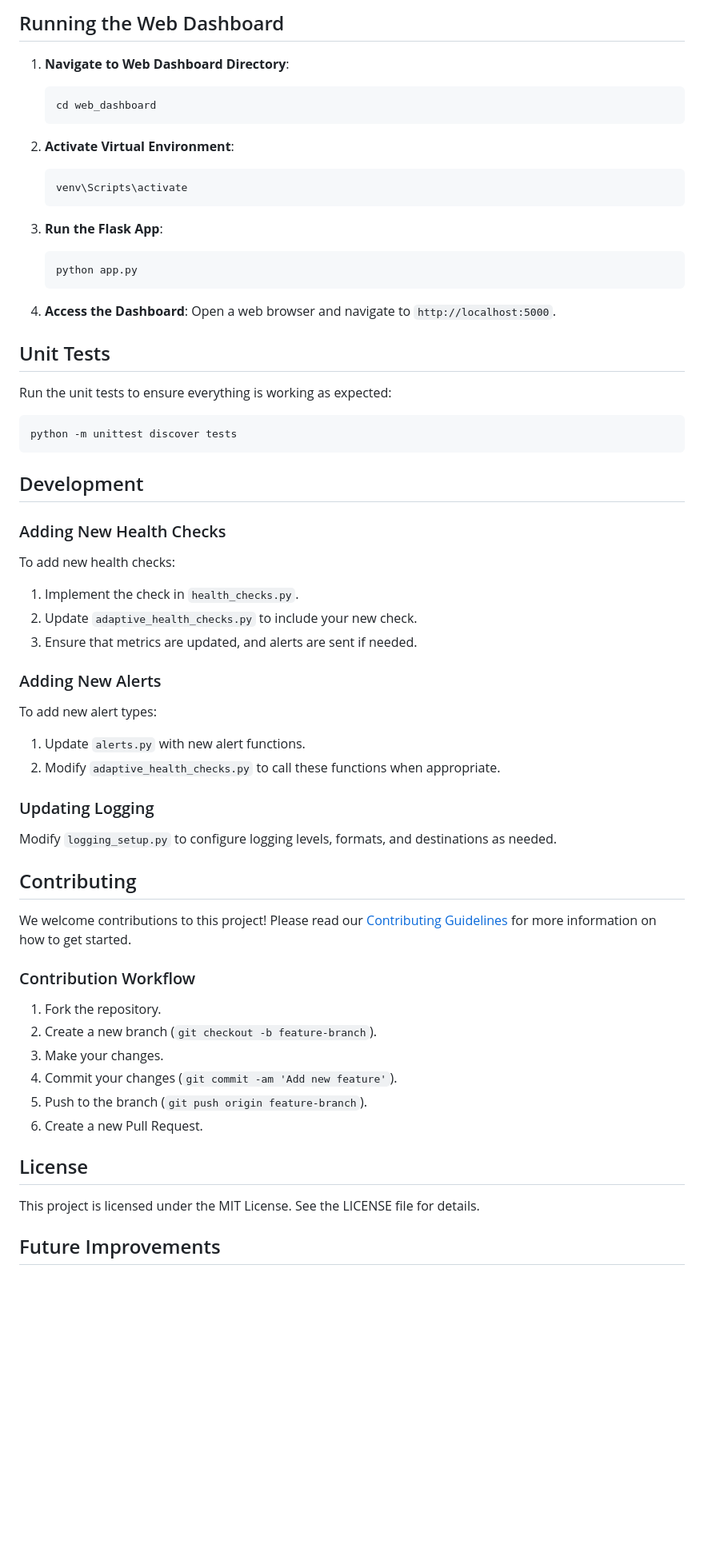
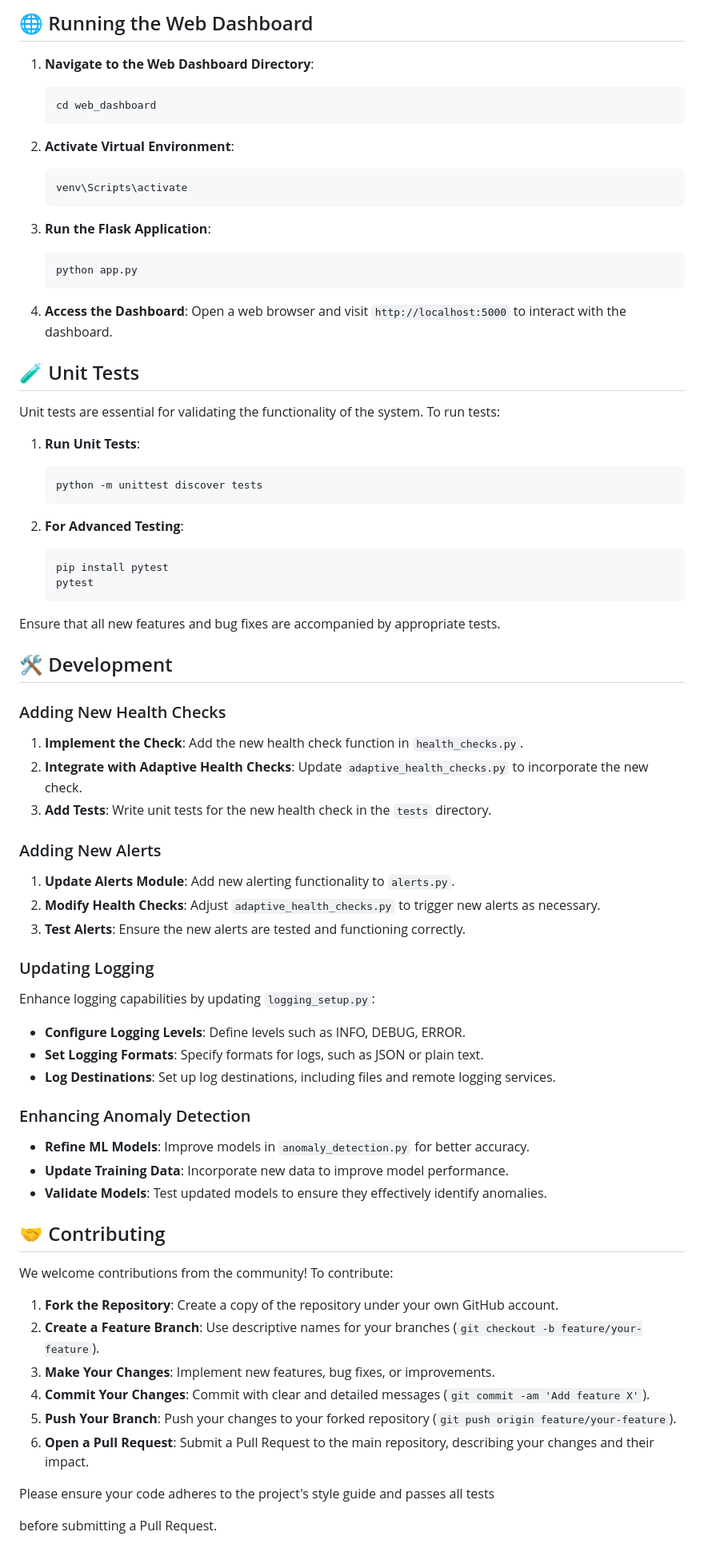
Before and after one commit to tanm-sys/self-healing-server, a Markdown page: README.md, the part around the change printed below. Shown: that part at 80% size. Rendered like a GitHub page; blank space fills up the shorter version.

````diff
--- a/README.md
+++ b/README.md
@@ -114,7 +149,7 @@ The server will start and begin monitoring based on the configuration. Health ch
 
-## Running the Web Dashboard
+## 🌐 Running the Web Dashboard
 
-1. **Navigate to Web Dashboard Directory**:
+1. **Navigate to the Web Dashboard Directory**:
    ```sh
    cd web_dashboard
    ```
@@ -124,56 +159,69 @@ The server will start and begin monitoring based on the configuration. Health ch
    venv\Scripts\activate
    ```
 
-3. **Run the Flask App**:
+3. **Run the Flask Application**:
    ```sh
    python app.py
    ```
 
-4. **Access the Dashboard**: Open a web browser and navigate to `http://localhost:5000`.
+4. **Access the Dashboard**: Open a web browser and visit `http://localhost:5000` to interact with the dashboard.
 
-## Unit Tests
+## 🧪 Unit Tests
 
-Run the unit tests to ensure everything is working as expected:
+Unit tests are essential for validating the functionality of the system. To run tests:
 
-```sh
-python -m unittest discover tests
-```
+1. **Run Unit Tests**:
+   ```sh
+   python -m unittest discover tests
+   ```
 
-## Development
+2. **For Advanced Testing**:
+   ```sh
+   pip install pytest
+   pytest
+   ```
+
+Ensure that all new features and bug fixes are accompanied by appropriate tests.
+
+## 🛠️ Development
 
 ### Adding New Health Checks
 
-To add new health checks:
-1. Implement the check in `health_checks.py`.
-2. Update `adaptive_health_checks.py` to include your new check.
-3. Ensure that metrics are updated, and alerts are sent if needed.
+1. **Implement the Check**: Add the new health check function in `health_checks.py`.
+2. **Integrate with Adaptive Health Checks**: Update `adaptive_health_checks.py` to incorporate the new check.
+3. **Add Tests**: Write unit tests for the new health check in the `tests` directory.
 
 ### Adding New Alerts
 
-To add new alert types:
-1. Update `alerts.py` with new alert functions.
-2. Modify `adaptive_health_checks.py` to call these functions when appropriate.
+1. **Update Alerts Module**: Add new alerting functionality to `alerts.py`.
+2. **Modify Health Checks**: Adjust `adaptive_health_checks.py` to trigger new alerts as necessary.
+3. **Test Alerts**: Ensure the new alerts are tested and functioning correctly.
 
 ### Updating Logging
 
-Modify `logging_setup.py` to configure logging levels, formats, and destinations as needed.
+Enhance logging capabilities by updating `logging_setup.py`:
+- **Configure Logging Levels**: Define levels such as INFO, DEBUG, ERROR.
+- **Set Logging Formats**: Specify formats for logs, such as JSON or plain text.
+- **Log Destinations**: Set up log destinations, including files and remote logging services.
 
-## Contributing
+### Enhancing Anomaly Detection
 
-We welcome contributions to this project! Please read our [Contributing Guidelines](CONTRIBUTING.md) for more information on how to get started.
+- **Refine ML Models**: Improve models in `anomaly_detection.py` for better accuracy.
+- **Update Training Data**: Incorporate new data to improve model performance.
+- **Validate Models**: Test updated models to ensure they effectively identify anomalies.
 
-### Contribution Workflow
+## 🤝 Contributing
 
-1. Fork the repository.
-2. Create a new branch (`git checkout -b feature-branch`).
-3. Make your changes.
-4. Commit your changes (`git commit -am 'Add new feature'`).
-5. Push to the branch (`git push origin feature-branch`).
-6. Create a new Pull Request.
+We welcome contributions from the community! To contribute:
 
-## License
+1. **Fork the Repository**: Create a copy of the repository under your own GitHub account.
+2. **Create a Feature Branch**: Use descriptive names for your branches (`git checkout -b feature/your-feature`).
+3. **Make Your Changes**: Implement new features, bug fixes, or improvements.
+4. **Commit Your Changes**: Commit with clear and detailed messages (`git commit -am 'Add feature X'`).
+5. **Push Your Branch**: Push your changes to your forked repository (`git push origin feature/your-feature`).
+6. **Open a Pull Request**: Submit a Pull Request to the main repository, describing your changes and their impact.
 
-This project is licensed under the MIT License. See the LICENSE file for details.
+Please ensure your code adheres to the project's style guide and passes all tests
 
-## Future Improvements
+ before submitting a Pull Request.
 
````
Also changed, not shown: other parts of README.md (+104 -54 lines).
